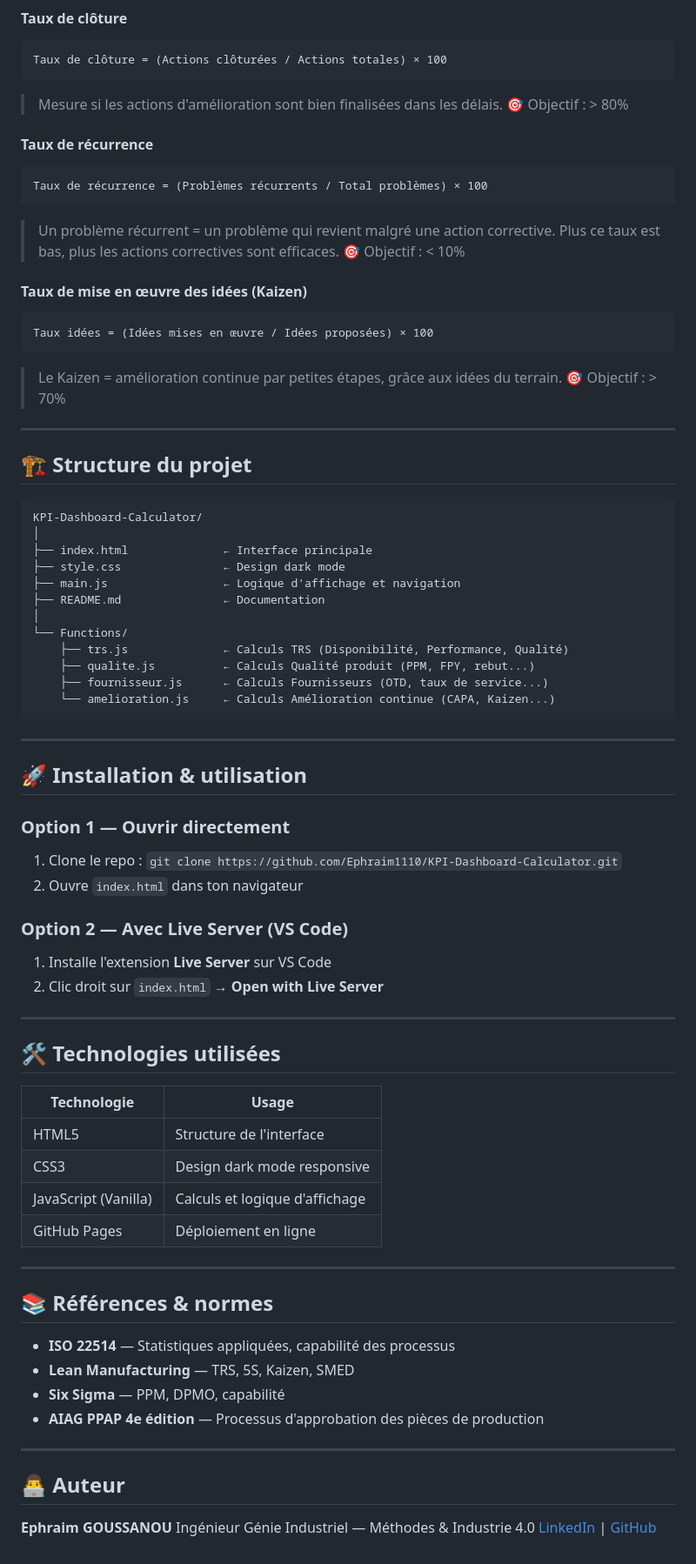
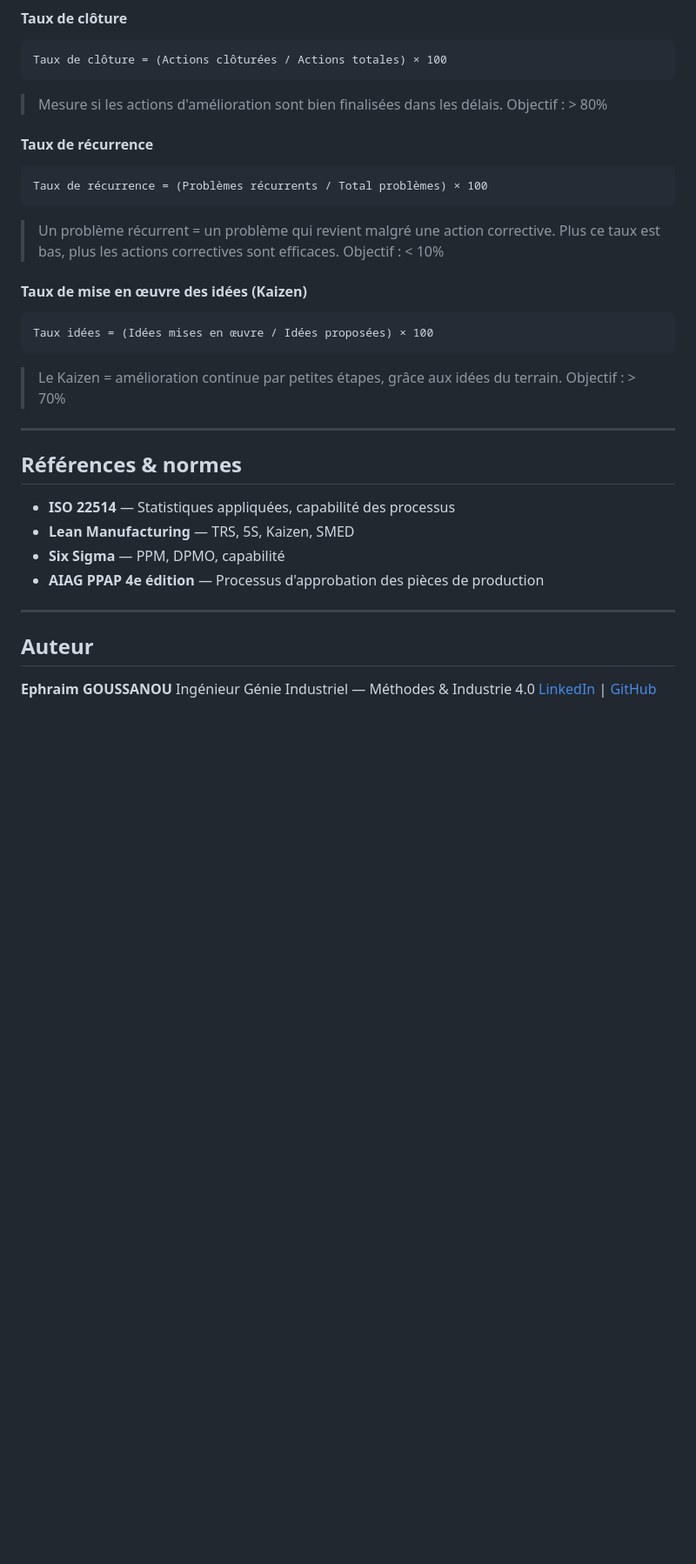
Before and after one commit to Ephraim1110/KPI-Dashboard-Calculator, a Markdown page: README.md, the part around one of its changes. Shown at 87% size. GitHub-like rendering; blank space fills up the shorter version.

Commit message:
Revise README for KPI Dashboard application
Updated the README to reflect the purpose, features, and structure of the KPI Dashboard application.

````diff
--- a/README.md
+++ b/README.md
@@ -133,7 +133,7 @@ Efficacité CAPA = (Actions efficaces / Actions clôturées) × 100
 Taux de clôture = (Actions clôturées / Actions totales) × 100
 ```
 > Mesure si les actions d'amélioration sont bien finalisées dans les délais.
-> 🎯 Objectif : > 80%
+>  Objectif : > 80%
 
 #### Taux de récurrence
 ```
@@ -141,60 +141,18 @@ Taux de récurrence = (Problèmes récurrents / Total problèmes) × 100
 ```
 > Un problème récurrent = un problème qui revient malgré une action corrective.
 > Plus ce taux est bas, plus les actions correctives sont efficaces.
-> 🎯 Objectif : < 10%
+>  Objectif : < 10%
 
 #### Taux de mise en œuvre des idées (Kaizen)
 ```
 Taux idées = (Idées mises en œuvre / Idées proposées) × 100
 ```
 > Le Kaizen = amélioration continue par petites étapes, grâce aux idées du terrain.
-> 🎯 Objectif : > 70%
+>  Objectif : > 70%
 
 ---
 
-## 🏗️ Structure du projet
-
-```
-KPI-Dashboard-Calculator/
-│
-├── index.html              ← Interface principale
-├── style.css               ← Design dark mode
-├── main.js                 ← Logique d'affichage et navigation
-├── README.md               ← Documentation
-│
-└── Functions/
-    ├── trs.js              ← Calculs TRS (Disponibilité, Performance, Qualité)
-    ├── qualite.js          ← Calculs Qualité produit (PPM, FPY, rebut...)
-    ├── fournisseur.js      ← Calculs Fournisseurs (OTD, taux de service...)
-    └── amelioration.js     ← Calculs Amélioration continue (CAPA, Kaizen...)
-```
-
----
-
-## 🚀 Installation & utilisation
-
-### Option 1 — Ouvrir directement
-1. Clone le repo : `git clone https://github.com/Ephraim1110/KPI-Dashboard-Calculator.git`
-2. Ouvre `index.html` dans ton navigateur
-
-### Option 2 — Avec Live Server (VS Code)
-1. Installe l'extension **Live Server** sur VS Code
-2. Clic droit sur `index.html` → **Open with Live Server**
-
----
-
-## 🛠️ Technologies utilisées
-
-| Technologie | Usage |
-|---|---|
-| HTML5 | Structure de l'interface |
-| CSS3 | Design dark mode responsive |
-| JavaScript (Vanilla) | Calculs et logique d'affichage |
-| GitHub Pages | Déploiement en ligne |
-
----
-
-## 📚 Références & normes
+##  Références & normes
 
 - **ISO 22514** — Statistiques appliquées, capabilité des processus
 - **Lean Manufacturing** — TRS, 5S, Kaizen, SMED
@@ -203,7 +161,7 @@ KPI-Dashboard-Calculator/
 
 ---
 
-## 👨‍💻 Auteur
+## Auteur
 
 **Ephraim GOUSSANOU**
 Ingénieur Génie Industriel — Méthodes & Industrie 4.0
````
Also changed, not shown: other parts of README.md (+8 -8 lines).
